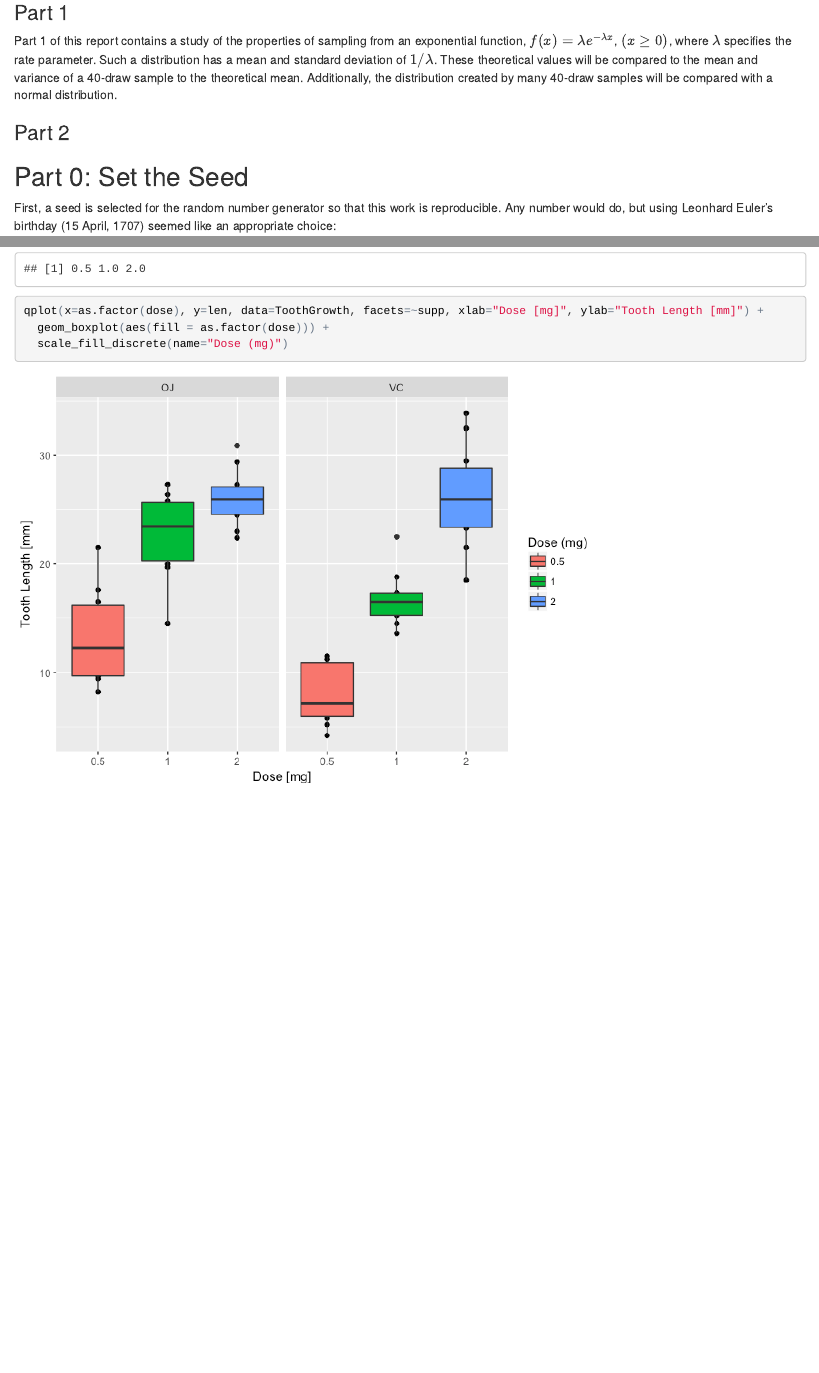
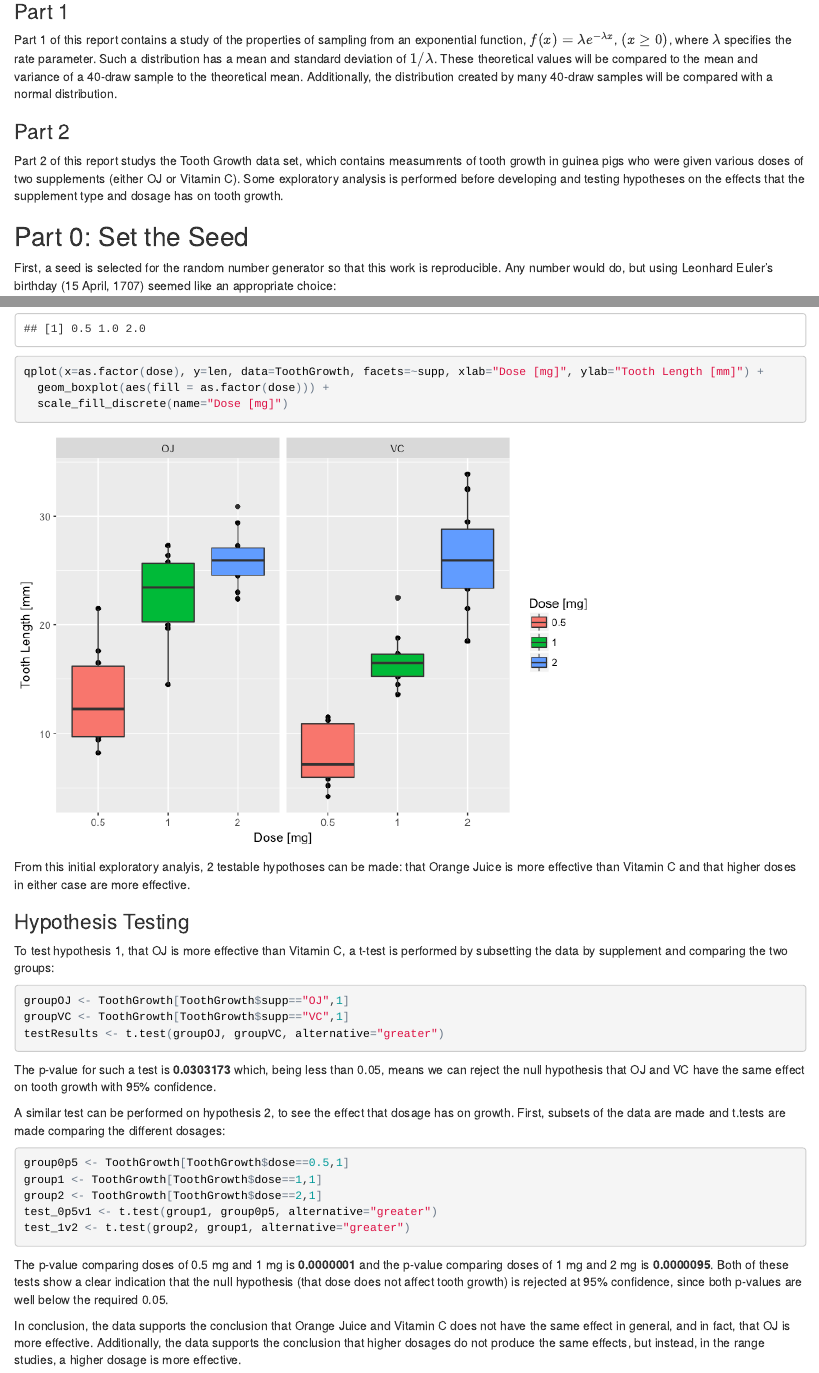
Before and after one commit to shiftalope/Coursera, an R Markdown document (StatisticalInference/Assignments/Week4/PA1_template.Rmd): the page in a window 1100 px wide, from 160 px down before the commit and from 170 px down after it, so that both start at the same text, and a second part further down, joined at a grey line. The pictures show the output file StatisticalInference/Assignments/Week4/PA1_template.html that the author committed with the source, opened offline.

Commit message:
final update

````diff
--- a/StatisticalInference/Assignments/Week4/PA1_template.Rmd
+++ b/StatisticalInference/Assignments/Week4/PA1_template.Rmd
@@ -19,6 +19,7 @@ library(ggplot2)
 Part 1 of this report contains a study of the properties of sampling from an exponential function, $f(x) = \lambda{e}^{-\lambda x}$, $(x \geq 0)$, where $\lambda$ specifies the rate parameter. Such a distribution has a mean and standard deviation of $1/\lambda$. These theoretical values will be compared to the mean and variance of a 40-draw sample to the theoretical mean. Additionally, the distribution created by many 40-draw samples will be compared with a normal distribution.
 
 ###Part 2
+Part 2 of this report studys the Tooth Growth data set, which contains measumrents of tooth growth in guinea pigs who were given various doses of two supplements (either OJ or Vitamin C). Some exploratory analysis is performed before developing and testing hypotheses on the effects that the supplement type and dosage has on tooth growth.
 
 ##Part 0: Set the Seed
 First, a seed is selected for the random number generator so that this work is reproducible. Any number would do, but using Leonhard Euler's birthday (15 April, 1707) seemed like an appropriate choice:
@@ -97,5 +99,32 @@ levels(ToothGrowth$supp)
 as.numeric(levels(as.factor(ToothGrowth$dose)))
 qplot(x=as.factor(dose), y=len, data=ToothGrowth, facets=~supp, xlab="Dose [mg]", ylab="Tooth Length [mm]") +
   geom_boxplot(aes(fill = as.factor(dose))) +
-  scale_fill_discrete(name="Dose (mg)")
+  scale_fill_discrete(name="Dose [mg]")
 ```
+
+From this initial exploratory analyis, 2 testable hypothoses can be made: that Orange Juice is more effective than Vitamin C and that higher doses in either case are more effective.
+
+###Hypothesis Testing
+
+To test hypothesis 1, that OJ is more effective than Vitamin C, a t-test is performed by subsetting the data by supplement and comparing the two groups:
+```{r}
+groupOJ <- ToothGrowth[ToothGrowth$supp=="OJ",1]
+groupVC <- ToothGrowth[ToothGrowth$supp=="VC",1]
+testResults <- t.test(groupOJ, groupVC, alternative="greater")
+```
+
+The p-value for such a test is **`r testResults$p.value`** which, being less than 0.05, means we can reject the null hypothesis that OJ and VC have the same effect on tooth growth with 95% confidence.
+
+A similar test can be performed on hypothesis 2, to see the effect that dosage has on growth. First, subsets of the data are made and t.tests are made comparing the different dosages:
+
+```{r}
+group0p5 <- ToothGrowth[ToothGrowth$dose==0.5,1]
+group1 <- ToothGrowth[ToothGrowth$dose==1,1]
+group2 <- ToothGrowth[ToothGrowth$dose==2,1]
+test_0p5v1 <- t.test(group1, group0p5, alternative="greater")
+test_1v2 <- t.test(group2, group1, alternative="greater")
+```
+
+The p-value comparing doses of 0.5 mg and 1 mg is **`r test_0p5v1$p.value`** and the p-value comparing doses of 1 mg and 2 mg is **`r test_1v2$p.value`**. Both of these tests show a clear indication that the null hypothesis (that dose does not affect tooth growth) is rejected at 95% confidence, since both p-values are well below the required 0.05.
+
+In conclusion, the data supports the conclusion that Orange Juice and Vitamin C does not have the same effect in general, and in fact, that OJ is more effective. Additionally, the data supports the conclusion that higher dosages do not produce the same effects, but instead, in the range studies, a higher dosage is more effective.
````
Also changed, not shown: StatisticalInference/Assignments/Week4/PA1_template.html, StatisticalInference/Assignments/Week4/PA1_template.md, StatisticalInference/Assignments/Week4/PA1_template_files/figure-html/unnamed-chunk-8-1.png, StatisticalInference/Assignments/Week4/PA1_template.Rmd (3 more changed lines).
